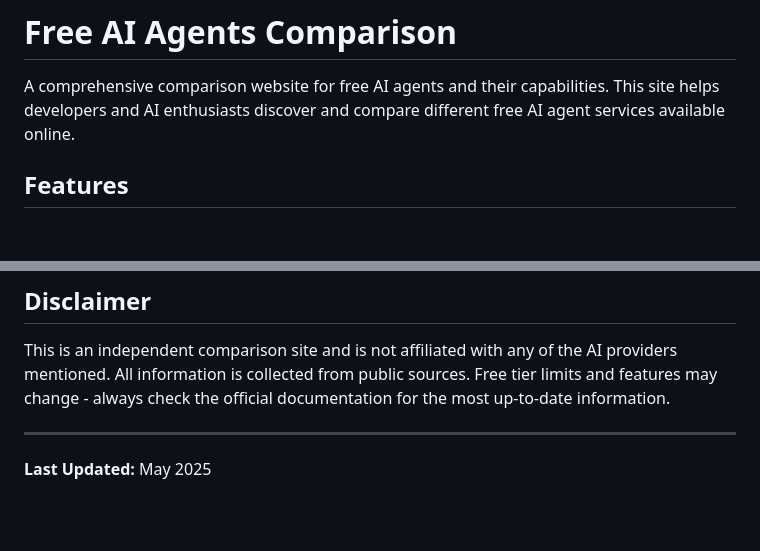
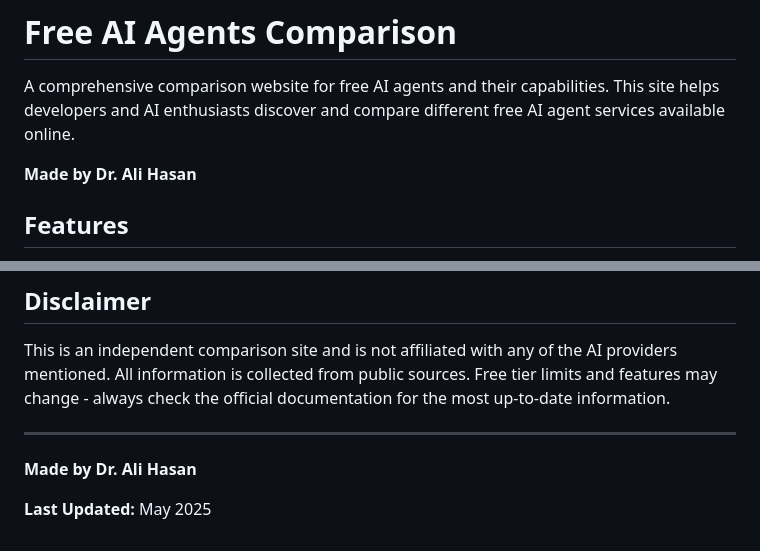
Before and after one commit to Alool266/free-ai-agents-comparison, a Markdown page: README.md, 2 parts joined by grey strips. Rendered like a GitHub page; blank space fills up the shorter version.

Commit message:
Add credit to Dr. Ali Hasan in README

```diff
--- a/README.md
+++ b/README.md
@@ -1,6 +1,8 @@
 # Free AI Agents Comparison
 
 A comprehensive comparison website for free AI agents and their capabilities. This site helps developers and AI enthusiasts discover and compare different free AI agent services available online.
+
+**Made by Dr. Ali Hasan**
 
 ## Features
 
@@ -138,4 +140,6 @@ This is an independent comparison site and is not affiliated with any of the AI
 
 ---
 
+**Made by Dr. Ali Hasan**
+
 **Last Updated:** May 2025
```
